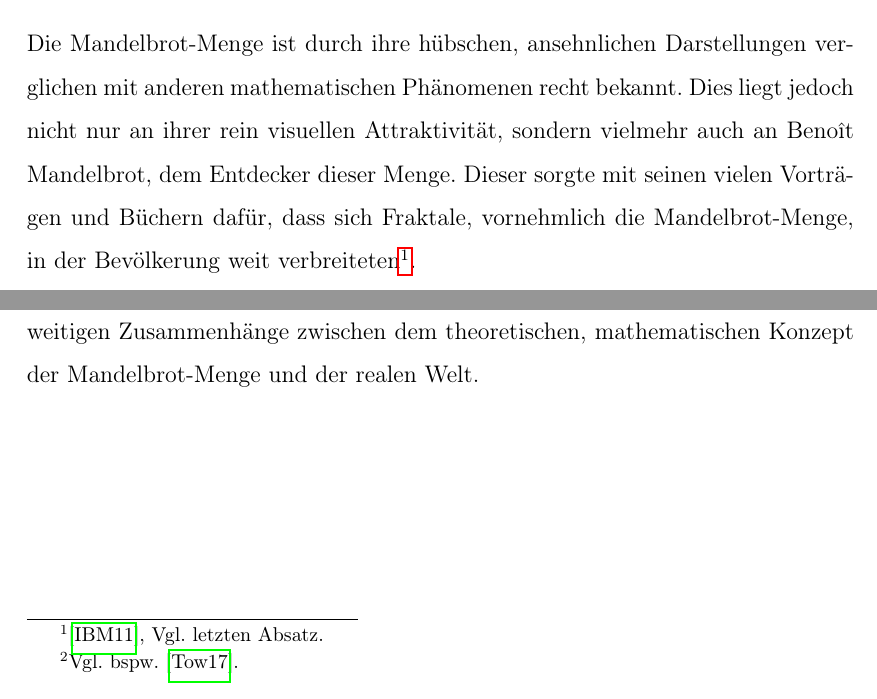
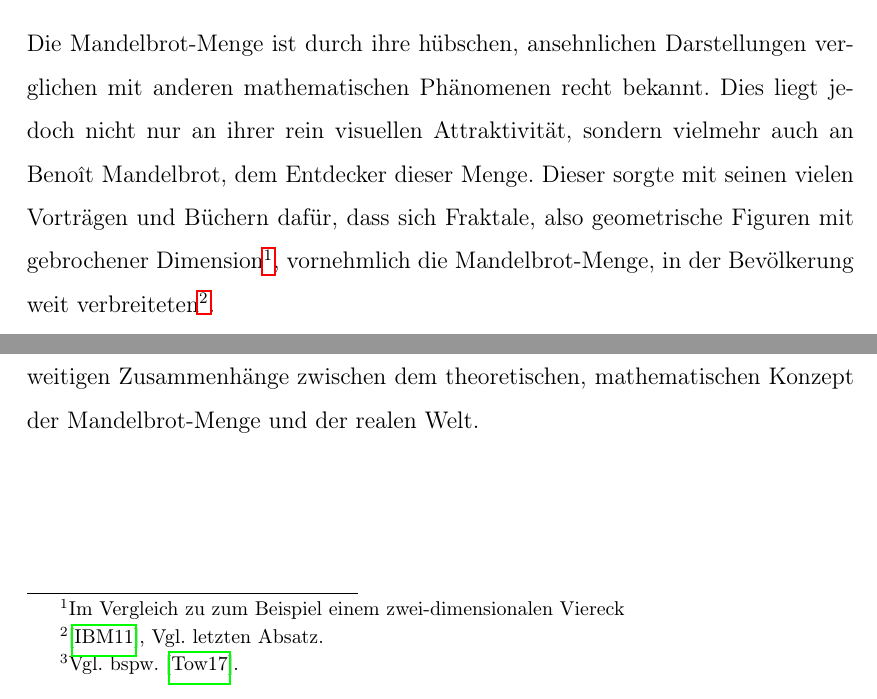
Before and after one commit to cderszteler/facharbeit, a LaTeX document (src/main.tex, which reads src/sections/introduction.tex): two parts of page 3 of 8, joined at a grey line, cut so that both start at the same text. Compiled offline with pdfLaTeX.

Commit message:
Add fractal explanation to introduction

```diff
--- a/src/sections/introduction.tex
+++ b/src/sections/introduction.tex
@@ -5,6 +5,9 @@ mit anderen mathematischen Phänomenen recht bekannt.
 Dies liegt jedoch nicht nur an ihrer rein visuellen Attraktivität,
 sondern vielmehr auch an Benoît Mandelbrot, dem Entdecker dieser Menge.
 Dieser sorgte mit seinen vielen Vorträgen und Büchern dafür, dass sich Fraktale,
+also geometrische Figuren mit gebrochener Dimension\footnote{
+  Im Vergleich zu zum Beispiel einem zwei-dimensionalen Viereck
+},
 vornehmlich die Mandelbrot-Menge, in der Bevölkerung weit verbreiteten
 ~\footcite[Vgl. letzten Absatz]{ibm_fractal_2011}.
 
```
Also changed, not shown: out/main.pdf.
